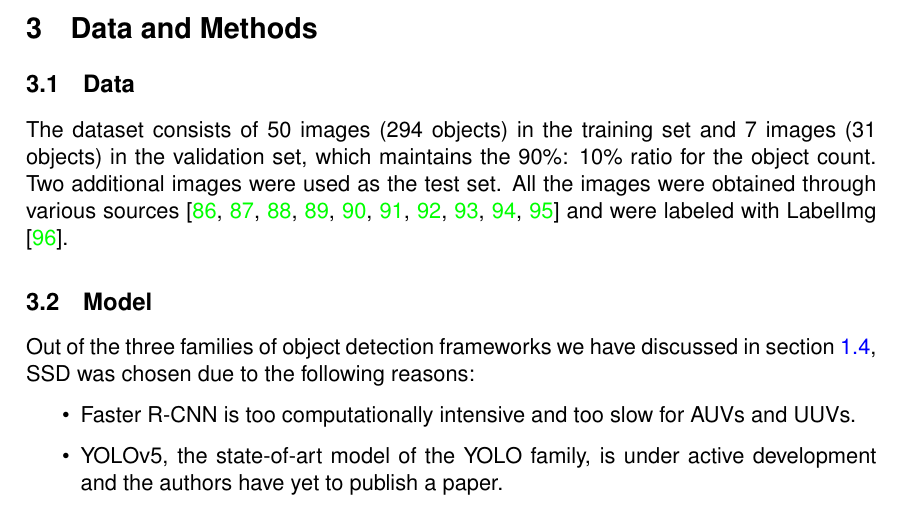
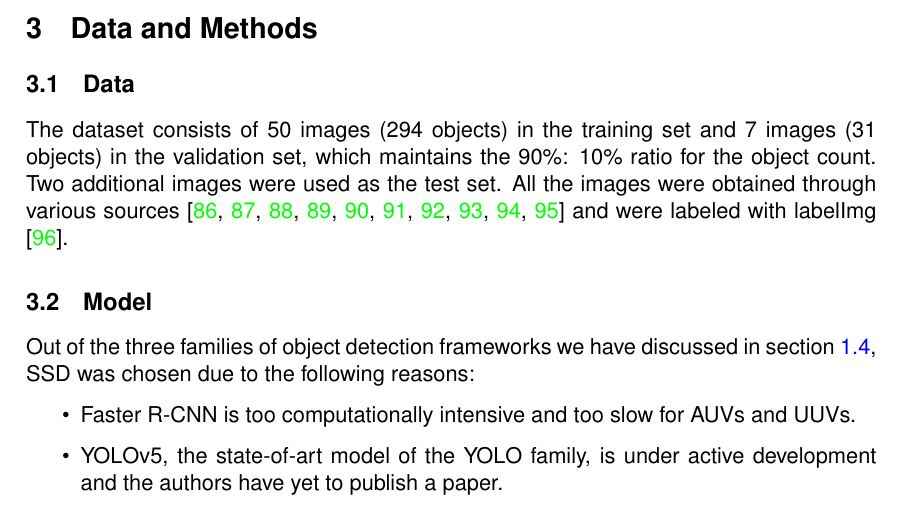
Before and after one commit to tillchen/amphora_object_detection, a LaTeX thesis (thesis/Tianyao_Chen_bachelor_thesis.tex): part of page 20 of 32, cut so that both start at the same text. Compiled offline with pdfLaTeX.

Commit message:
Change from LabelImg to labelImg

```diff
--- a/thesis/Tianyao_Chen_bachelor_thesis.tex
+++ b/thesis/Tianyao_Chen_bachelor_thesis.tex
@@ -697,7 +697,7 @@ The dataset consists of 50 images (294 objects) in the training set and 7 images
 which maintains the 90\%: 10\% ratio for the object count. Two additional images were used as the test set. All the
 images were obtained through various sources
 \cite{googleimages, scuba, itinari, whoi, phoenician, auscape, hakai, groplan, ionian, sanisera} and were labeled
-with LabelImg \cite{labelimg}.
+with labelImg \cite{labelimg}.
 
 \subsection{Model}
 
```
Also changed, not shown: 3 other files.
